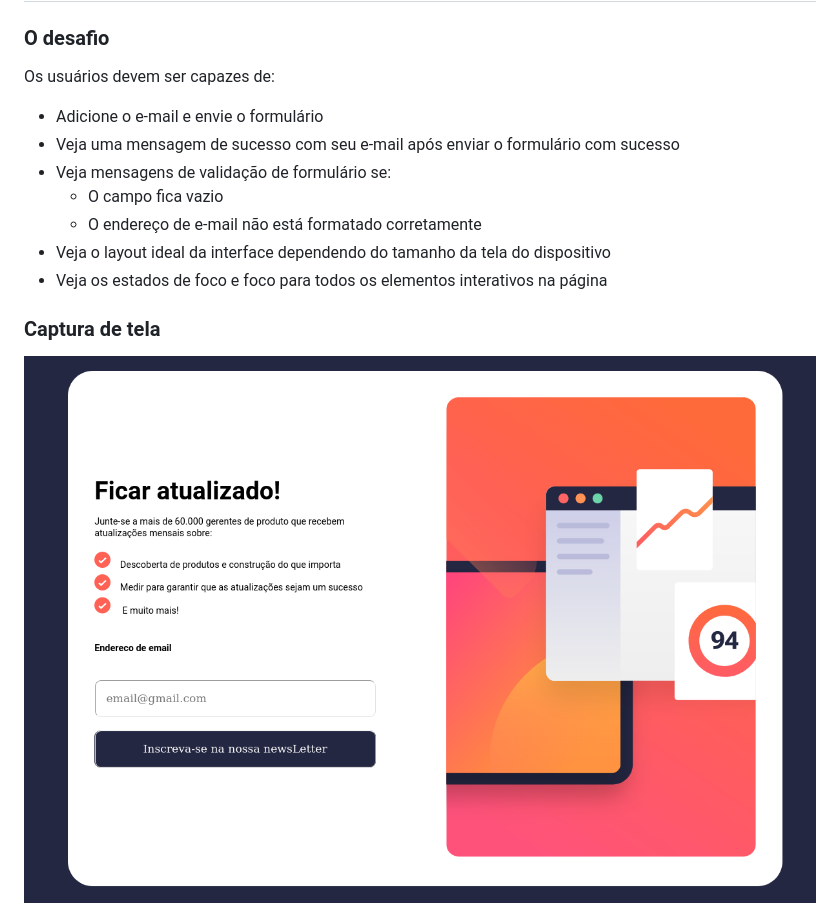
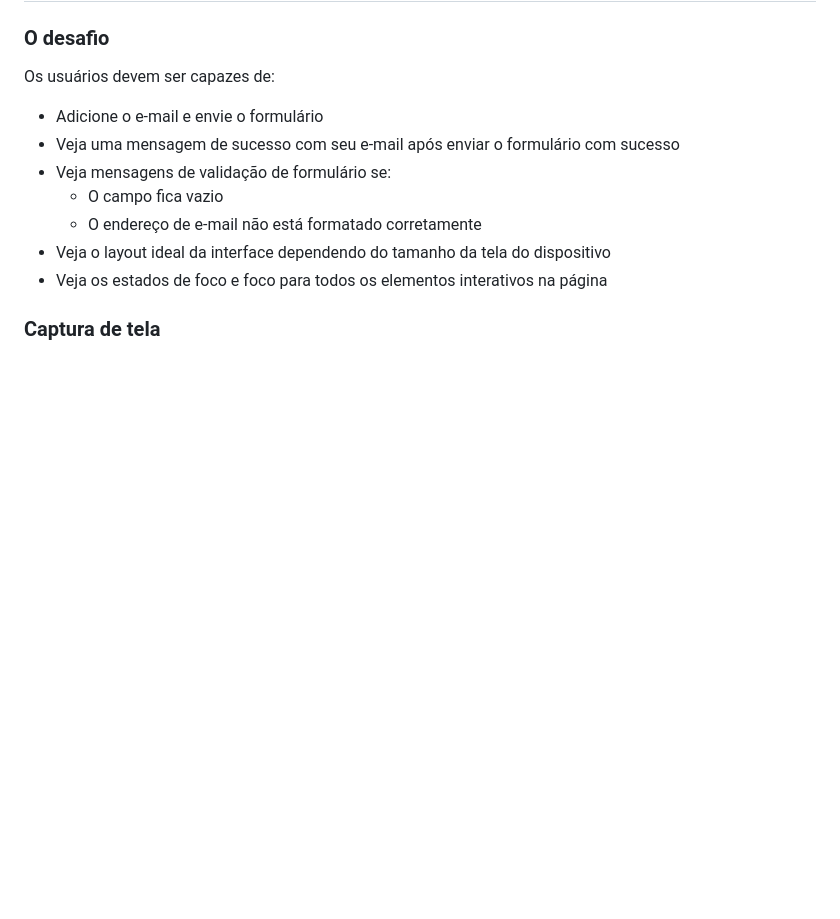
Before and after one commit to MichaelMoranis/frontend-mentor-exercises, a Markdown page: README.md, the part around the change. Drawn GitHub-style; blank space fills up the shorter version.

```diff
--- a/README.md
+++ b/README.md
@@ -33,8 +33,6 @@ Os usuários devem ser capazes de:
 - Veja os estados de foco e foco para todos os elementos interativos na página
 
 ### Captura de tela
-
-![](./screenshot.png)
 
 ![Alt text](image.png)
 
```
